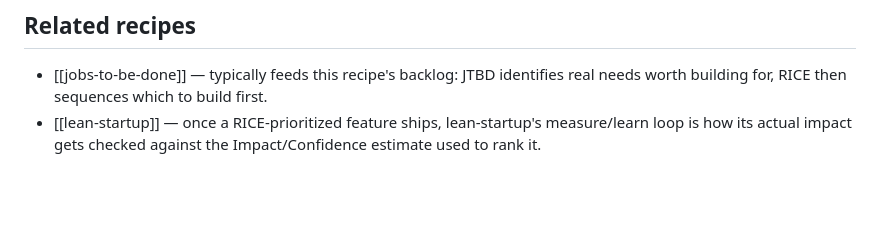
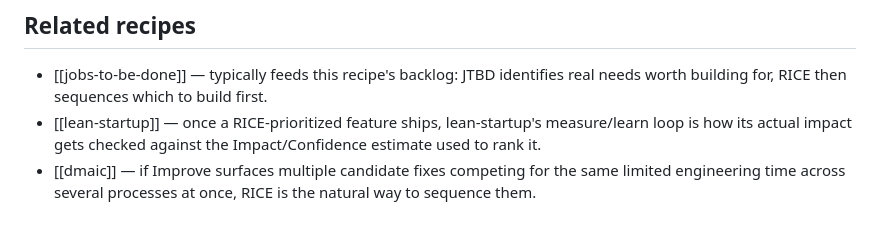
Before and after one commit to skyf0xx/better-thinking, a Markdown page: recipes/rice-prioritization.md, the part around the change. Rendered like a GitHub page; blank space fills up the shorter version.

```diff
--- a/recipes/rice-prioritization.md
+++ b/recipes/rice-prioritization.md
@@ -26,3 +26,4 @@ RICE presumes a backlog of already-identified candidate features; it doesn't gen
 
 - [[jobs-to-be-done]] — typically feeds this recipe's backlog: JTBD identifies real needs worth building for, RICE then sequences which to build first.
 - [[lean-startup]] — once a RICE-prioritized feature ships, lean-startup's measure/learn loop is how its actual impact gets checked against the Impact/Confidence estimate used to rank it.
+- [[dmaic]] — if Improve surfaces multiple candidate fixes competing for the same limited engineering time across several processes at once, RICE is the natural way to sequence them.
```
Also changed, not shown: recipes/README.md (+1 -0 lines), recipes/dmaic.md (added, +28 -0 lines).
